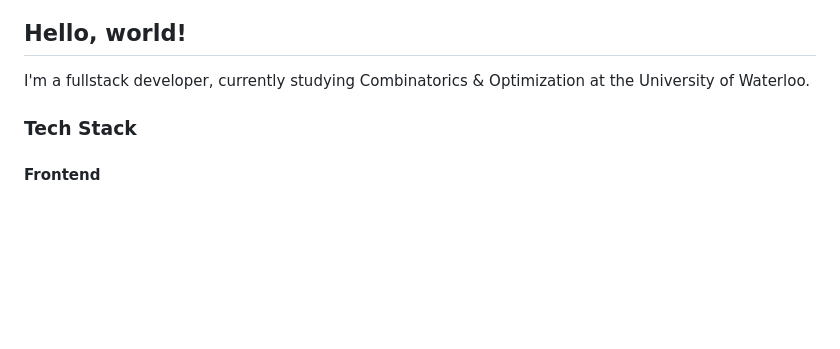
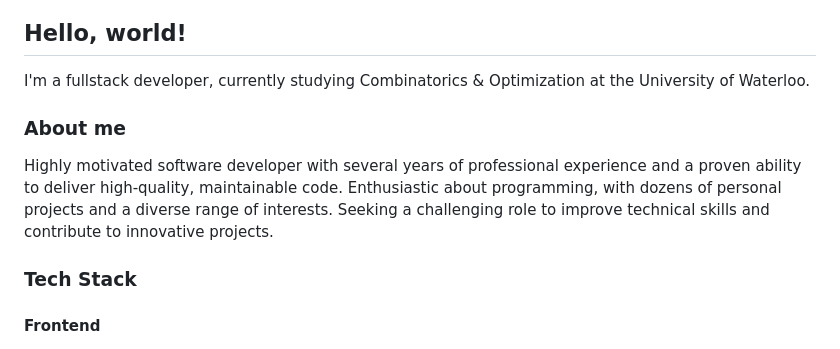
Before and after one commit to expitau/expitau, a Markdown page: README.md, the part around the change. GitHub-like rendering; blank space fills up the shorter version.

```diff
--- a/README.md
+++ b/README.md
@@ -1,6 +1,9 @@
 ## Hello, world!
 
 I'm a fullstack developer, currently studying Combinatorics & Optimization at the University of Waterloo.
+
+### About me
+Highly motivated software developer with several years of professional experience and a proven ability to deliver high-quality, maintainable code. Enthusiastic about programming, with dozens of personal projects and a diverse range of interests. Seeking a challenging role to improve technical skills and contribute to innovative projects.
 
 ### Tech Stack
 
```
